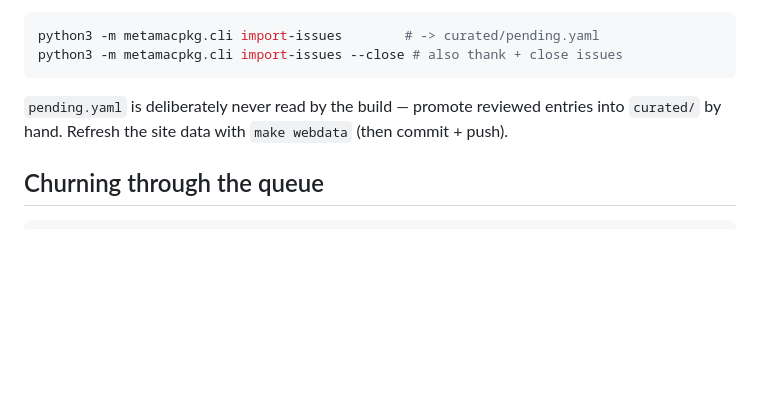
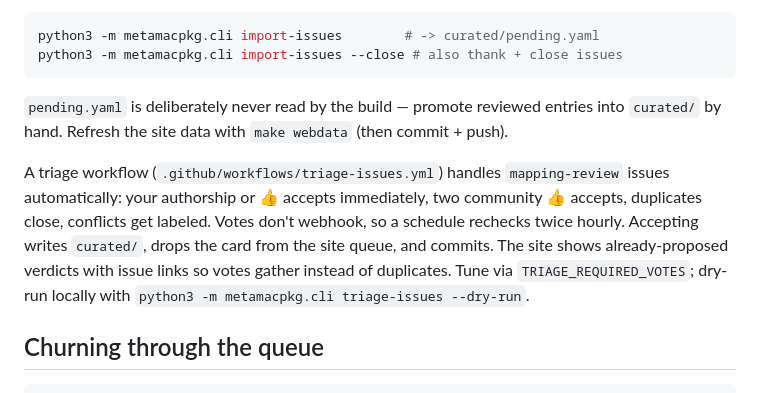
Before and after one commit to tomck/metamacpkg, a Markdown page: README.md, the part around the change. Drawn GitHub-style; blank space fills up the shorter version.

Commit message:
Document issue triage automation

````diff
--- a/README.md
+++ b/README.md
@@ -80,6 +80,15 @@ python3 -m metamacpkg.cli import-issues --close # also thank + close issues
 reviewed entries into `curated/` by hand. Refresh the site data with
 `make webdata` (then commit + push).
 
+A triage workflow (`.github/workflows/triage-issues.yml`) handles
+`mapping-review` issues automatically: your authorship or 👍 accepts
+immediately, two community 👍 accepts, duplicates close, conflicts get
+labeled. Votes don't webhook, so a schedule rechecks twice hourly.
+Accepting writes `curated/`, drops the card from the site queue, and
+commits. The site shows already-proposed verdicts with issue links so
+votes gather instead of duplicates. Tune via `TRIAGE_REQUIRED_VOTES`;
+dry-run locally with `python3 -m metamacpkg.cli triage-issues --dry-run`.
+
 ## Churning through the queue
 
 ```sh
````
